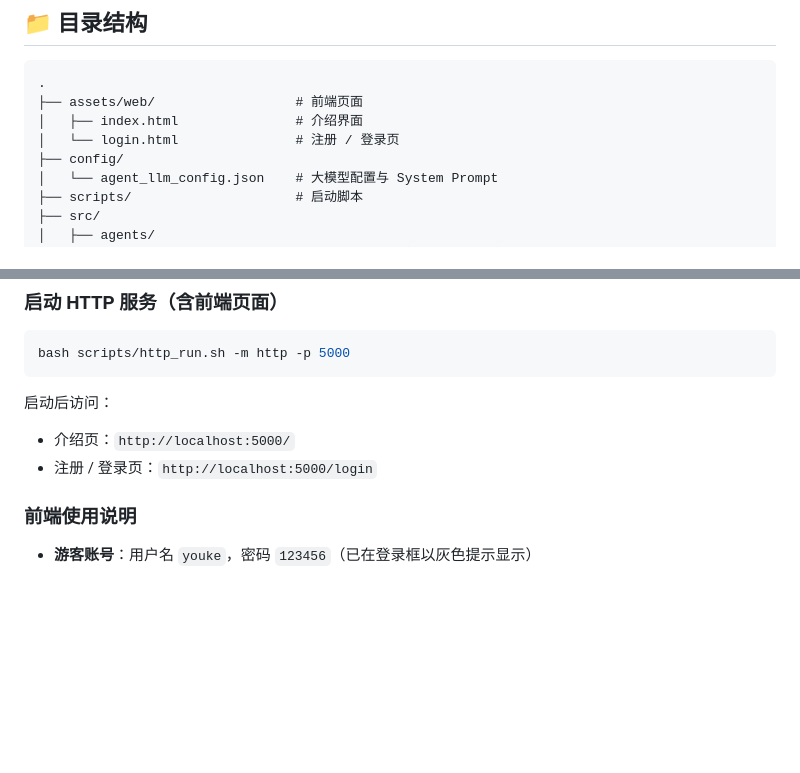
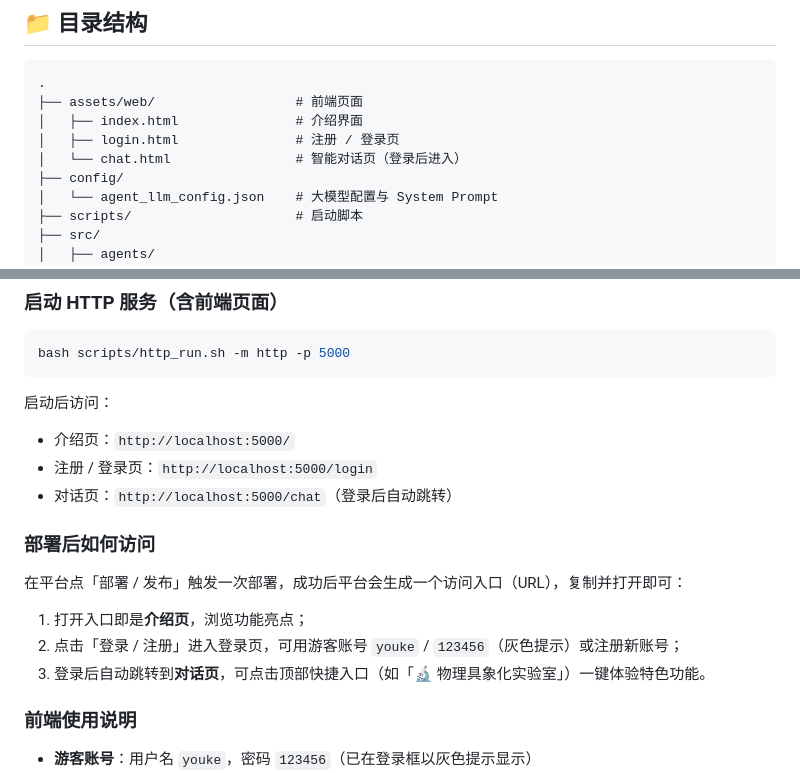
Before and after one commit to galaxyxingjin/snnu-edu-agent, a Markdown page: README.md, 2 parts joined by grey strips. GitHub-like rendering; blank space fills up the shorter version.

Commit message:
docs: 补充 chat.html 目录与部署访问说明，完善前端使用闭环
Coze-Commit-Type: user
Coze-User-ID: 2644756851864042
Coze-Conversation-ID: 10055824

```diff
--- a/README.md
+++ b/README.md
@@ -38,7 +38,8 @@
 .
 ├── assets/web/                  # 前端页面
 │   ├── index.html               # 介绍界面
-│   └── login.html               # 注册 / 登录页
+│   ├── login.html               # 注册 / 登录页
+│   └── chat.html                # 智能对话页（登录后进入）
 ├── config/
 │   └── agent_llm_config.json    # 大模型配置与 System Prompt
 ├── scripts/                     # 启动脚本
@@ -81,6 +82,15 @@ bash scripts/http_run.sh -m http -p 5000
 
 - 介绍页：`http://localhost:5000/`
 - 注册 / 登录页：`http://localhost:5000/login`
+- 对话页：`http://localhost:5000/chat`（登录后自动跳转）
+
+### 部署后如何访问
+
+在平台点「部署 / 发布」触发一次部署，成功后平台会生成一个访问入口（URL），复制并打开即可：
+
+1. 打开入口即是**介绍页**，浏览功能亮点；
+2. 点击「登录 / 注册」进入登录页，可用游客账号 `youke` / `123456`（灰色提示）或注册新账号；
+3. 登录后自动跳转到**对话页**，可点击顶部快捷入口（如「🔬 物理具象化实验室」）一键体验特色功能。
 
 ### 前端使用说明
 
```
